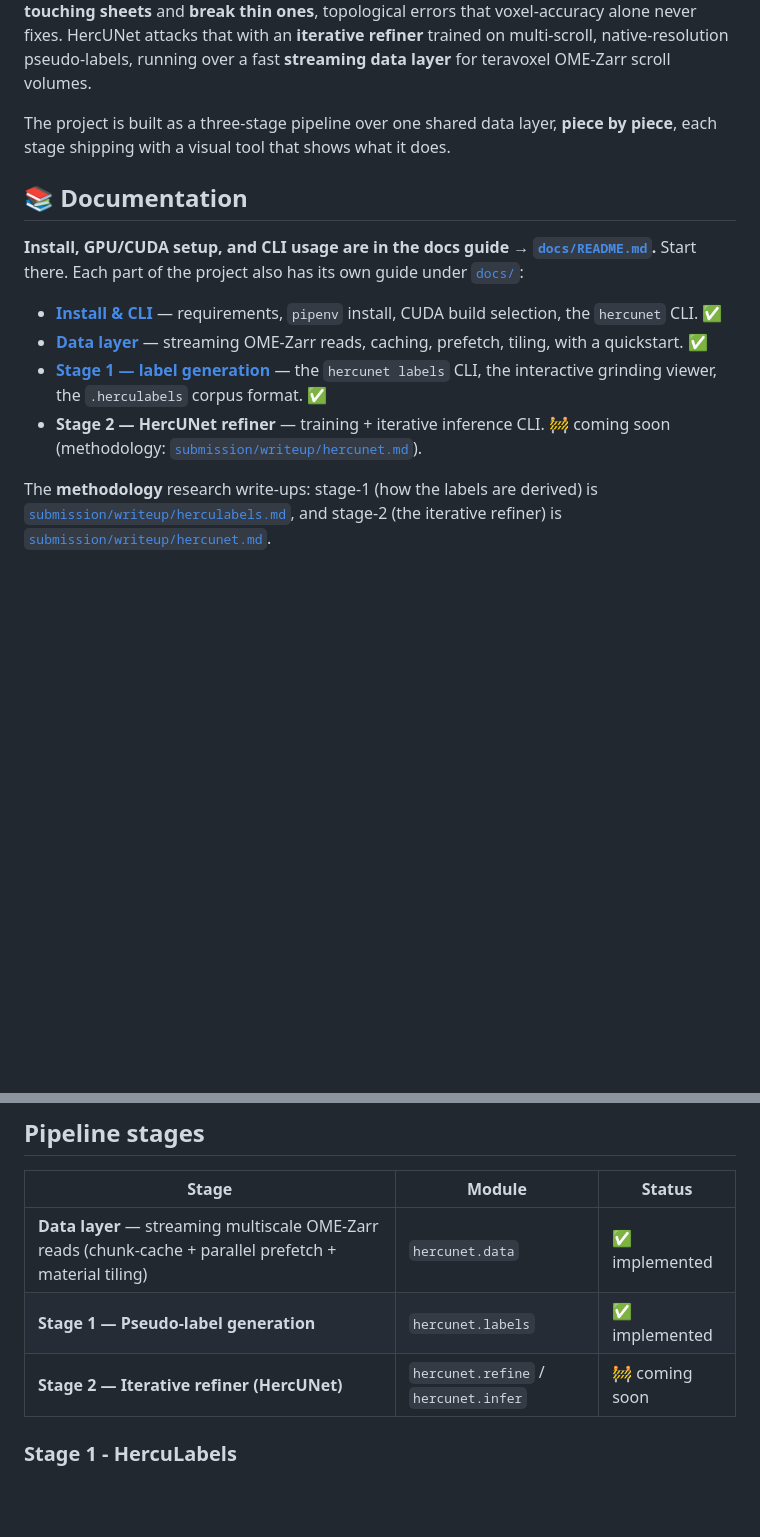
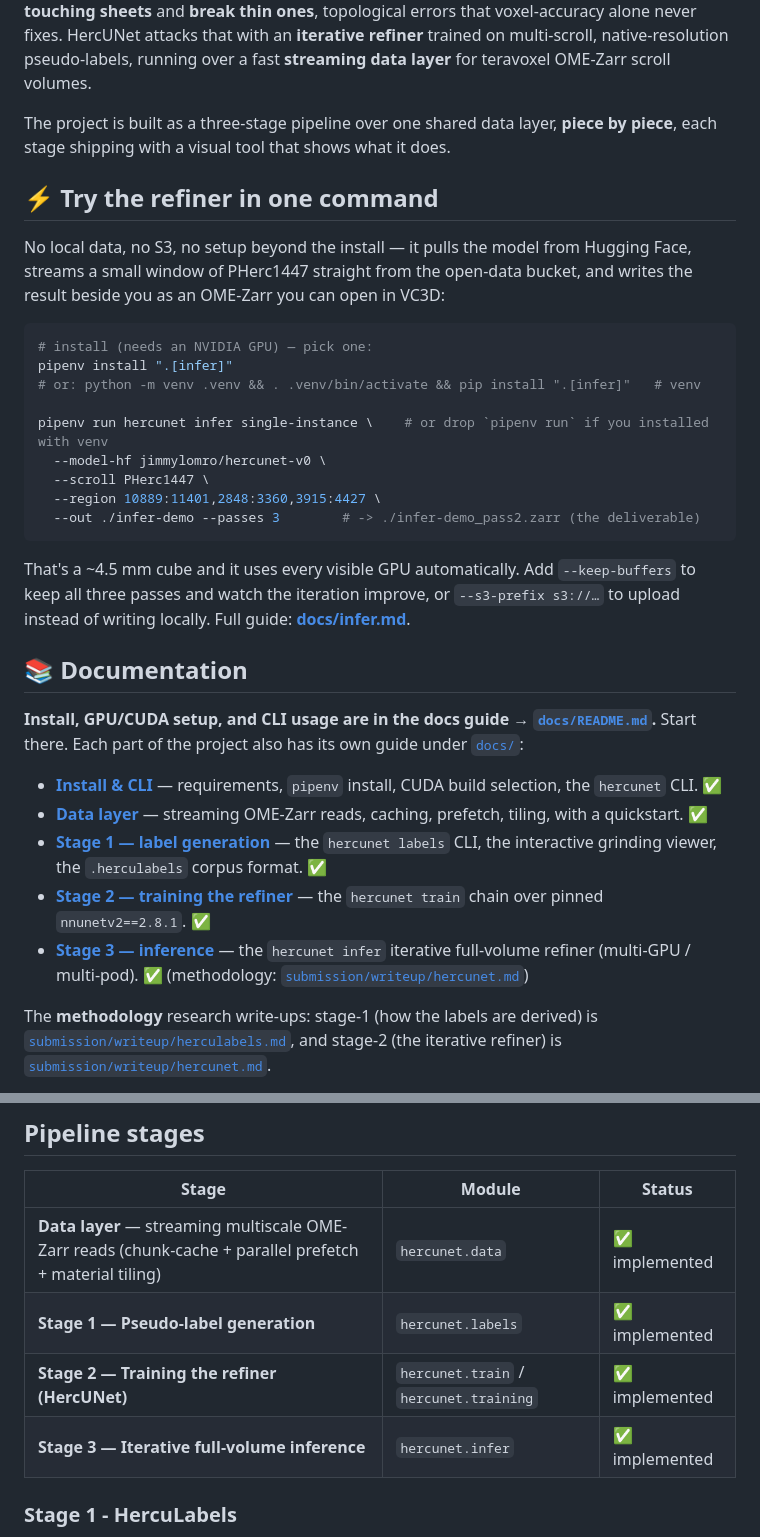
Before and after one commit to jimmylomro/hercUNet, a Markdown page: README.md, 2 parts joined by grey strips. GitHub-like rendering; blank space fills up the shorter version.

````diff
--- a/README.md
+++ b/README.md
@@ -28,6 +28,28 @@ scroll volumes.
 The project is built as a three-stage pipeline over one shared data layer, **piece by piece**, each
 stage shipping with a visual tool that shows what it does.
 
+## ⚡ Try the refiner in one command
+
+No local data, no S3, no setup beyond the install — it pulls the model from Hugging Face, streams a small window
+of PHerc1447 straight from the open-data bucket, and writes the result beside you as an OME-Zarr you can open in
+VC3D:
+
+```bash
+# install (needs an NVIDIA GPU) — pick one:
+pipenv install ".[infer]"
+# or: python -m venv .venv && . .venv/bin/activate && pip install ".[infer]"   # venv
+
+pipenv run hercunet infer single-instance \    # or drop `pipenv run` if you installed with venv
+  --model-hf jimmylomro/hercunet-v0 \
+  --scroll PHerc1447 \
+  --region 10889:11401,2848:3360,3915:4427 \
+  --out ./infer-demo --passes 3        # -> ./infer-demo_pass2.zarr (the deliverable)
+```
+
+That's a ~4.5 mm cube and it uses every visible GPU automatically. Add `--keep-buffers` to keep all three passes
+and watch the iteration improve, or `--s3-prefix s3://…` to upload instead of writing locally. Full guide:
+**[docs/infer.md](docs/infer.md)**.
+
 ## 📚 Documentation
 
 **Install, GPU/CUDA setup, and CLI usage are in the docs guide → [`docs/README.md`](docs/README.md).**
@@ -36,7 +58,8 @@ Start there. Each part of the project also has its own guide under [`docs/`](doc
 - **[Install & CLI](docs/README.md)** — requirements, `pipenv` install, CUDA build selection, the `hercunet` CLI. ✅
 - **[Data layer](docs/data-layer.md)** — streaming OME-Zarr reads, caching, prefetch, tiling, with a quickstart. ✅
 - **[Stage 1 — label generation](docs/herculabels.md)** — the `hercunet labels` CLI, the interactive grinding viewer, the `.herculabels` corpus format. ✅
-- **Stage 2 — HercUNet refiner** — training + iterative inference CLI. 🚧 coming soon (methodology: [`submission/writeup/hercunet.md`](submission/writeup/hercunet.md)).
+- **[Stage 2 — training the refiner](docs/training.md)** — the `hercunet train` chain over pinned `nnunetv2==2.8.1`. ✅
+- **[Stage 3 — inference](docs/infer.md)** — the `hercunet infer` iterative full-volume refiner (multi-GPU / multi-pod). ✅ (methodology: [`submission/writeup/hercunet.md`](submission/writeup/hercunet.md))
 
 The **methodology** research write-ups: stage-1 (how the labels are derived) is
 [`submission/writeup/herculabels.md`](submission/writeup/herculabels.md), and stage-2 (the iterative refiner) is
@@ -48,7 +71,8 @@ The **methodology** research write-ups: stage-1 (how the labels are derived) is
 |---|---|---|
 | **Data layer** — streaming multiscale OME-Zarr reads (chunk-cache + parallel prefetch + material tiling) | `hercunet.data` | ✅ implemented |
 | **Stage 1 — Pseudo-label generation** | `hercunet.labels` | ✅ implemented |
-| **Stage 2 — Iterative refiner (HercUNet)** | `hercunet.refine` / `hercunet.infer` | 🚧 coming soon |
+| **Stage 2 — Training the refiner (HercUNet)** | `hercunet.train` / `hercunet.training` | ✅ implemented |
+| **Stage 3 — Iterative full-volume inference** | `hercunet.infer` | ✅ implemented |
 
 ### Stage 1 - HercuLabels
 
````
Also changed, not shown: docs/README.md (+12 -2 lines), docs/infer.md (+22 -0 lines).
